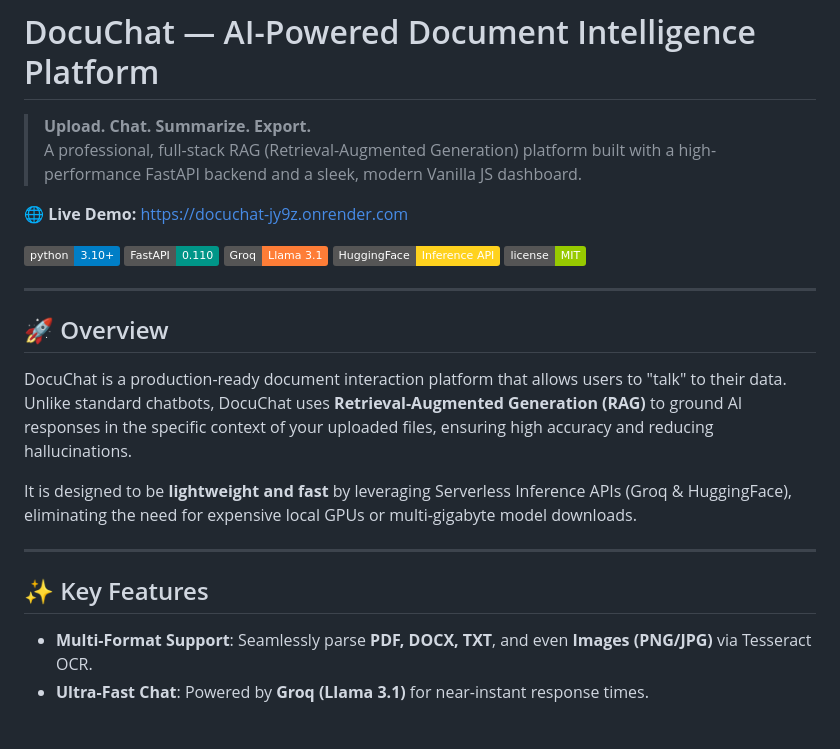
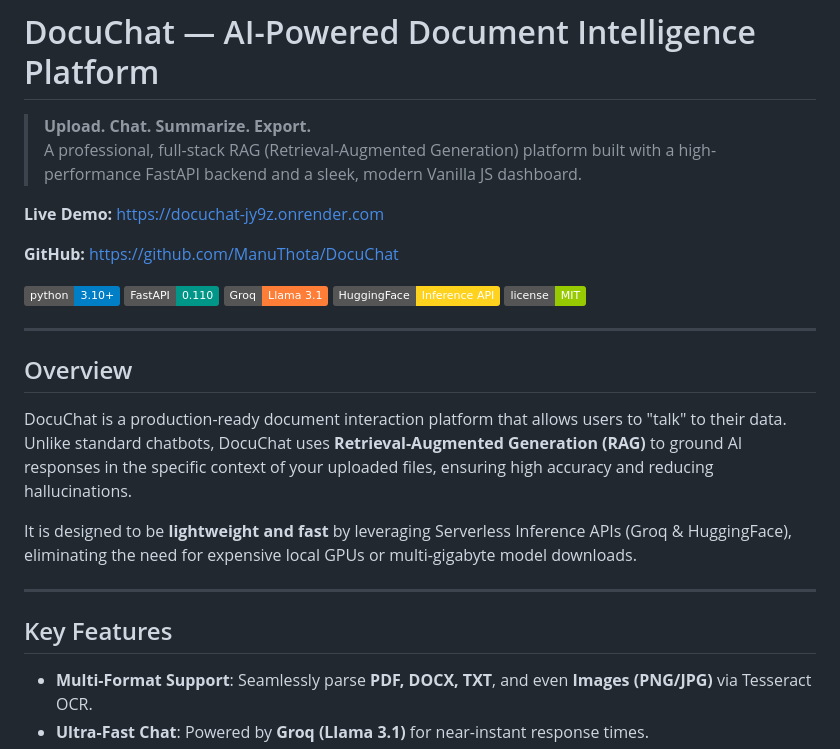
Before and after one commit to ManuThota/DocuChat, a Markdown page: README.md, the part around one of its changes. Rendered like a GitHub page; badges without logos; blank space fills up the shorter version.

Commit message:
docs: update README links and remove emojis from markdown headers

```diff
--- a/README.md
+++ b/README.md
@@ -3,7 +3,9 @@
 > **Upload. Chat. Summarize. Export.**
 > A professional, full-stack RAG (Retrieval-Augmented Generation) platform built with a high-performance FastAPI backend and a sleek, modern Vanilla JS dashboard.
 
-**🌐 Live Demo:** [https://docuchat-jy9z.onrender.com](https://docuchat-jy9z.onrender.com)
+**Live Demo:** [https://docuchat-jy9z.onrender.com](https://docuchat-jy9z.onrender.com)
+
+**GitHub:** [https://github.com/ManuThota/DocuChat](https://github.com/ManuThota/DocuChat)
 
 [![Python](https://img.shields.io/badge/python-3.10%2B-blue)](https://www.python.org/)
 [![FastAPI](https://img.shields.io/badge/FastAPI-0.110-009688)](https://fastapi.tiangolo.com/)
@@ -13,7 +15,7 @@
 
 ---
 
-## 🚀 Overview
+## Overview
 
 DocuChat is a production-ready document interaction platform that allows users to "talk" to their data. Unlike standard chatbots, DocuChat uses **Retrieval-Augmented Generation (RAG)** to ground AI responses in the specific context of your uploaded files, ensuring high accuracy and reducing hallucinations.
 
@@ -21,7 +23,7 @@ It is designed to be **lightweight and fast** by leveraging Serverless Inference
 
 ---
 
-## ✨ Key Features
+## Key Features
 
 - **Multi-Format Support**: Seamlessly parse **PDF, DOCX, TXT**, and even **Images (PNG/JPG)** via Tesseract OCR.
 - **Ultra-Fast Chat**: Powered by **Groq (Llama 3.1)** for near-instant response times.
```
Also changed, not shown: other parts of README.md (+6 -6 lines), ARCHITECTURE.md (+4 -0 lines).
